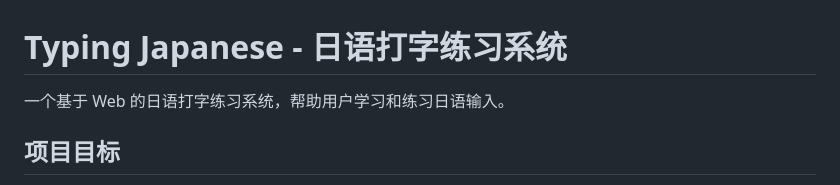
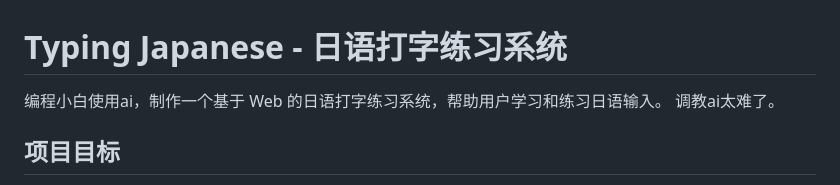
Before and after one commit to KUMMERSPEC/typingJapanese, a Markdown page: README.md, the part around the change. Rendered like a GitHub page.

```diff
--- a/README.md
+++ b/README.md
@@ -1,6 +1,7 @@
 # Typing Japanese - 日语打字练习系统
 
-一个基于 Web 的日语打字练习系统，帮助用户学习和练习日语输入。
+编程小白使用ai，制作一个基于 Web 的日语打字练习系统，帮助用户学习和练习日语输入。
+调教ai太难了。
 
 ## 项目目标
 
```
